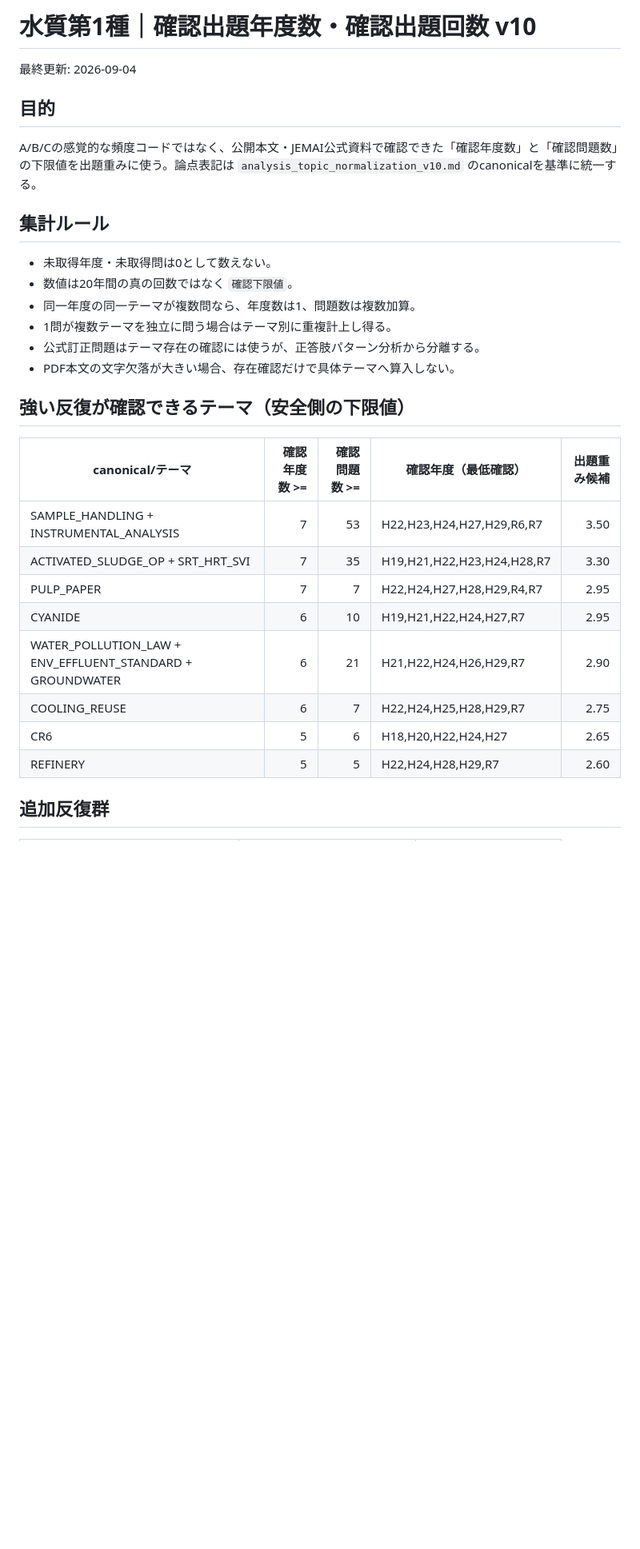
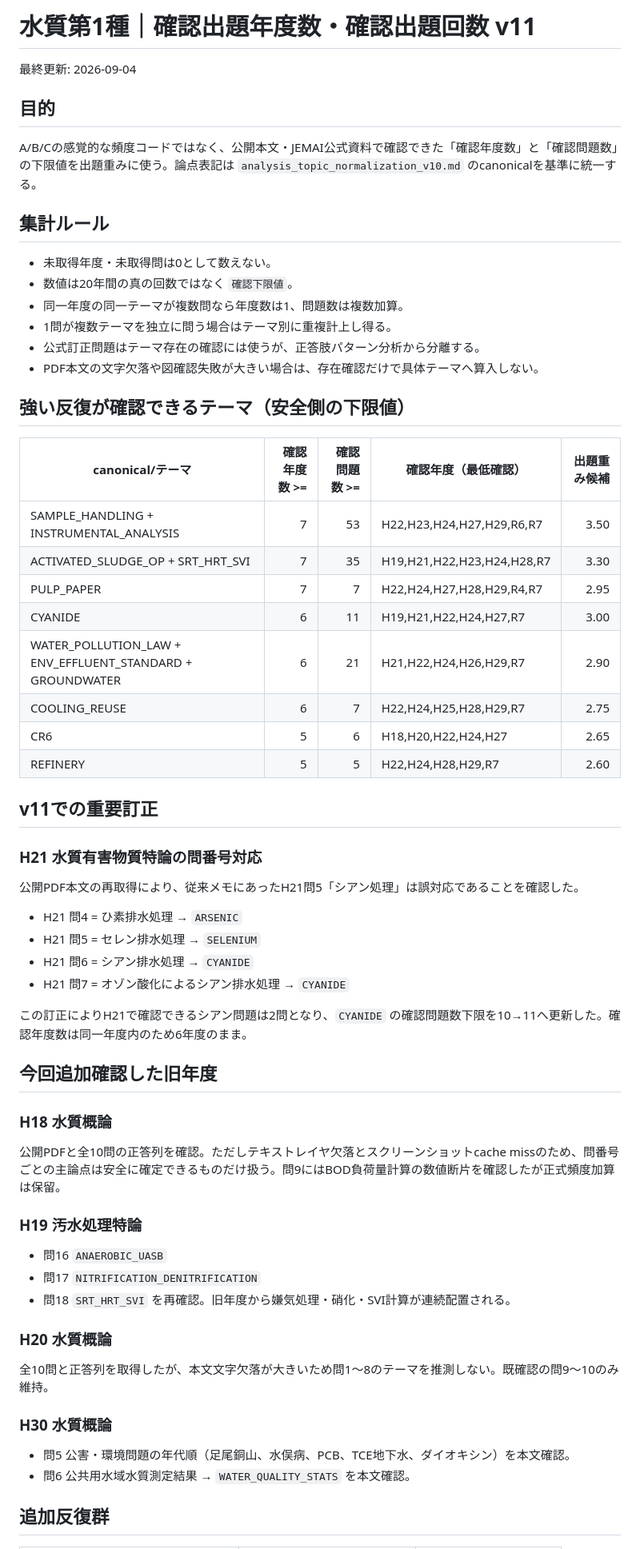
Before and after one commit to nagaryu1108/water1-quiz, a Markdown page: analysis_verified_frequency_counts_v8.md, the part around one of its changes. Shown at 80% size. Rendered like a GitHub page; blank space fills up the shorter version.

```diff
--- a/analysis_verified_frequency_counts_v8.md
+++ b/analysis_verified_frequency_counts_v8.md
@@ -1,4 +1,4 @@
-# 水質第1種｜確認出題年度数・確認出題回数 v10
+# 水質第1種｜確認出題年度数・確認出題回数 v11
 
 最終更新: 2026-09-04
 
@@ -8,10 +8,10 @@ A/B/Cの感覚的な頻度コードではなく、公開本文・JEMAI公式資
 ## 集計ルール
 - 未取得年度・未取得問は0として数えない。
 - 数値は20年間の真の回数ではなく `確認下限値`。
-- 同一年度の同一テーマが複数問なら、年度数は1、問題数は複数加算。
+- 同一年度の同一テーマが複数問なら年度数は1、問題数は複数加算。
 - 1問が複数テーマを独立に問う場合はテーマ別に重複計上し得る。
 - 公式訂正問題はテーマ存在の確認には使うが、正答肢パターン分析から分離する。
-- PDF本文の文字欠落が大きい場合、存在確認だけで具体テーマへ算入しない。
+- PDF本文の文字欠落や図確認失敗が大きい場合は、存在確認だけで具体テーマへ算入しない。
 
 ## 強い反復が確認できるテーマ（安全側の下限値）
 |canonical/テーマ|確認年度数 >=|確認問題数 >=|確認年度（最低確認）|出題重み候補|
@@ -19,10 +19,37 @@ A/B/Cの感覚的な頻度コードではなく、公開本文・JEMAI公式資
 |SAMPLE_HANDLING + INSTRUMENTAL_ANALYSIS|7|53|H22,H23,H24,H27,H29,R6,R7|3.50|
 |ACTIVATED_SLUDGE_OP + SRT_HRT_SVI|7|35|H19,H21,H22,H23,H24,H28,R7|3.30|
 |PULP_PAPER|7|7|H22,H24,H27,H28,H29,R4,R7|2.95|
-|CYANIDE|6|10|H19,H21,H22,H24,H27,R7|2.95|
+|CYANIDE|6|11|H19,H21,H22,H24,H27,R7|3.00|
 |WATER_POLLUTION_LAW + ENV_EFFLUENT_STANDARD + GROUNDWATER|6|21|H21,H22,H24,H26,H29,R7|2.90|
 |COOLING_REUSE|6|7|H22,H24,H25,H28,H29,R7|2.75|
 |CR6|5|6|H18,H20,H22,H24,H27|2.65|
 |REFINERY|5|5|H22,H24,H28,H29,R7|2.60|
 
+## v11での重要訂正
+### H21 水質有害物質特論の問番号対応
+公開PDF本文の再取得により、従来メモにあったH21問5「シアン処理」は誤対応であることを確認した。
+- H21 問4 = ひ素排水処理 → `ARSENIC`
+- H21 問5 = セレン排水処理 → `SELENIUM`
+- H21 問6 = シアン排水処理 → `CYANIDE`
+- H21 問7 = オゾン酸化によるシアン排水処理 → `CYANIDE`
+
+この訂正によりH21で確認できるシアン問題は2問となり、`CYANIDE` の確認問題数下限を10→11へ更新した。確認年度数は同一年度内のため6年度のまま。
+
+## 今回追加確認した旧年度
+### H18 水質概論
+公開PDFと全10問の正答列を確認。ただしテキストレイヤ欠落とスクリーンショットcache missのため、問番号ごとの主論点は安全に確定できるものだけ扱う。問9にはBOD負荷量計算の数値断片を確認したが正式頻度加算は保留。
+
+### H19 汚水処理特論
+- 問16 `ANAEROBIC_UASB`
+- 問17 `NITRIFICATION_DENITRIFICATION`
+- 問18 `SRT_HRT_SVI`
+を再確認。旧年度から嫌気処理・硝化・SVI計算が連続配置される。
+
+### H20 水質概論
+全10問と正答列を取得したが、本文文字欠落が大きいため問1～8のテーマを推測しない。既確認の問9～10のみ維持。
+
+### H30 水質概論
+- 問5 公害・環境問題の年代順（足尾銅山、水俣病、PCB、TCE地下水、ダイオキシン）を本文確認。
+- 問6 公共用水域水質測定結果 → `WATER_QUALITY_STATS` を本文確認。
+
 ## 追加反復群
```
Also changed, not shown: other parts of analysis_verified_frequency_counts_v8.md (+22 -26 lines).
